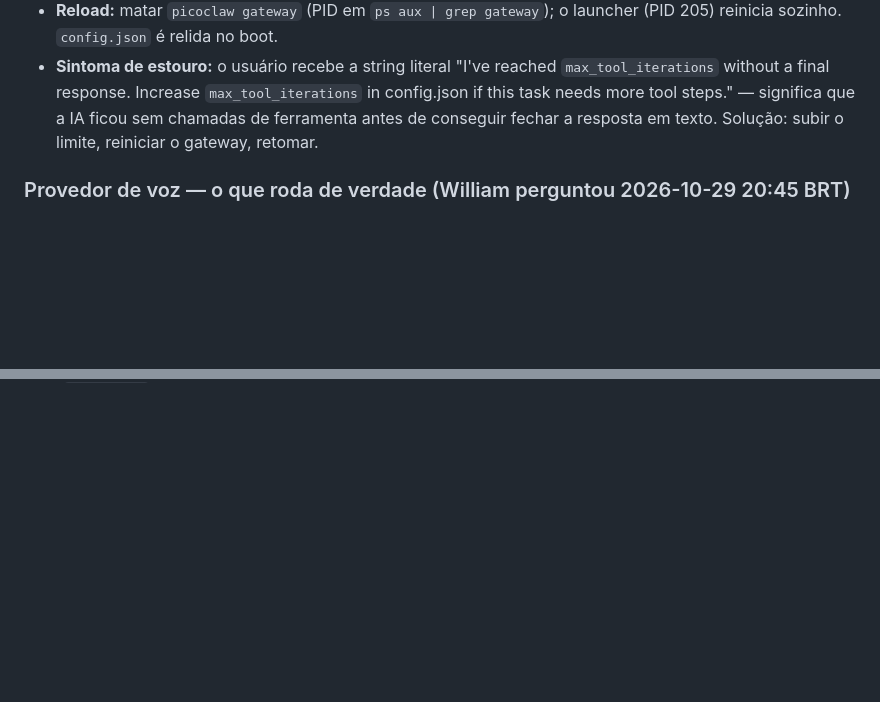
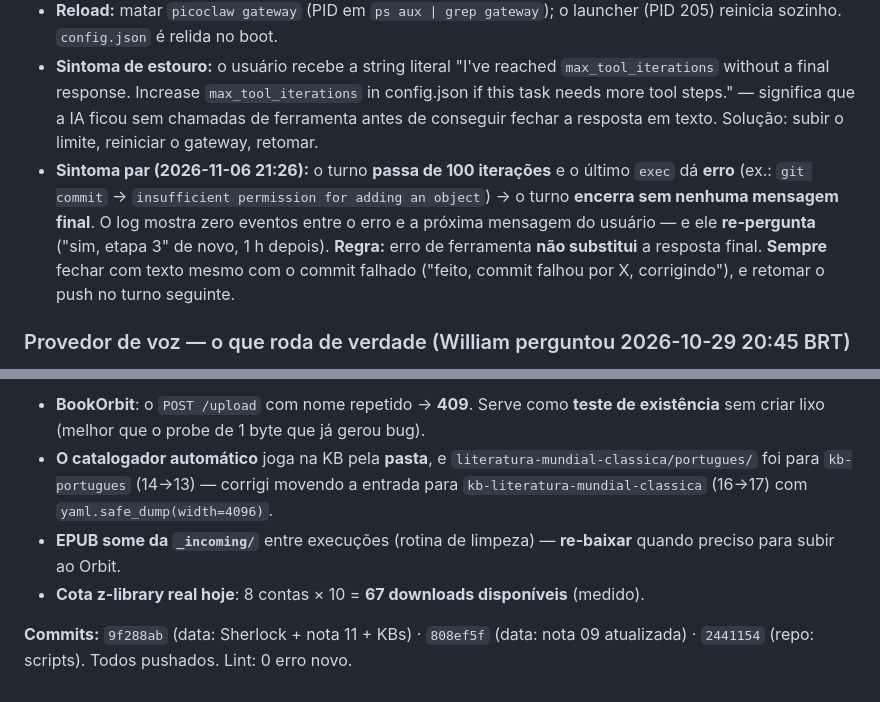
Before and after one commit to willianmendesf/study-agent, a Markdown page: memory/MEMORY.md, 2 parts joined by grey strips. Drawn GitHub-style; blank space fills up the shorter version.

Commit message:
memoria: rampa com Sherlock Holmes medido (score 6,48) + 3 bugs corrigidos

```diff
--- a/memory/MEMORY.md
+++ b/memory/MEMORY.md
@@ -42,6 +42,14 @@
 - **Regra durável:** em turnos de **debug iterativo** (regras de substituição, validação de markdown, ajuste de prompt), evitar ciclo `edit_file` + `exec` menor que 3 linhas. Quando puder, **acumular vários ajustes num único `write_file` overwrite** e testar 1x no fim.
 - **Reload:** matar `picoclaw gateway` (PID em `ps aux | grep gateway`); o launcher (PID 205) reinicia sozinho. `config.json` é relida no boot.
 - **Sintoma de estouro:** o usuário recebe a string literal "I've reached `max_tool_iterations` without a final response. Increase `max_tool_iterations` in config.json if this task needs more tool steps." — significa que a IA ficou sem chamadas de ferramenta antes de conseguir fechar a resposta em texto. Solução: subir o limite, reiniciar o gateway, retomar.
+- **Sintoma par (2026-11-06 21:26):** o turno **passa de 100 iterações** e o
+  último `exec` dá **erro** (ex.: `git commit` → `insufficient permission for
+  adding an object`) → o turno **encerra sem nenhuma mensagem final**. O log
+  mostra zero eventos entre o erro e a próxima mensagem do usuário — e ele
+  **re-pergunta** ("sim, etapa 3" de novo, 1 h depois). **Regra:** erro de
+  ferramenta **não substitui** a resposta final. **Sempre** fechar com texto
+  mesmo com o commit falhado ("feito, commit falhou por X, corrigindo"), e
+  retomar o push no turno seguinte.
 
 ### Provedor de voz — o que roda de verdade (William perguntou 2026-10-29 20:45 BRT)
 - **Provedor PRIMÁRIO das 9 personas femininas: edge-tts (Microsoft), voz `pt-BR-FranciscaNeural`.**
@@ -909,0 +995,11 @@ nenhuma. "Estante de casa" → **404** (ele deletou).
+- **BookOrbit**: o `POST /upload` com nome repetido → **409**. Serve como **teste de existência**
+  sem criar lixo (melhor que o probe de 1 byte que já gerou bug).
+- **O catalogador automático** joga na KB pela **pasta**, e `literatura-mundial-classica/portugues/`
+  foi para `kb-portugues` (14→13) — corrigi movendo a entrada para `kb-literatura-mundial-classica`
+  (16→17) com `yaml.safe_dump(width=4096)`.
+- **EPUB some da `_incoming/`** entre execuções (rotina de limpeza) — **re-baixar** quando
+  preciso para subir ao Orbit.
+- **Cota z-library real hoje**: 8 contas × 10 = **67 downloads disponíveis** (medido).
+
+**Commits:** `9f288ab` (data: Sherlock + nota 11 + KBs) · `808ef5f` (data: nota 09 atualizada) ·
+`2441154` (repo: scripts). Todos pushados. Lint: 0 erro novo.
```
Also changed, not shown: other parts of memory/MEMORY.md (+77 -0 lines), memory/202611/20261107.md (added, +72 -0 lines).
